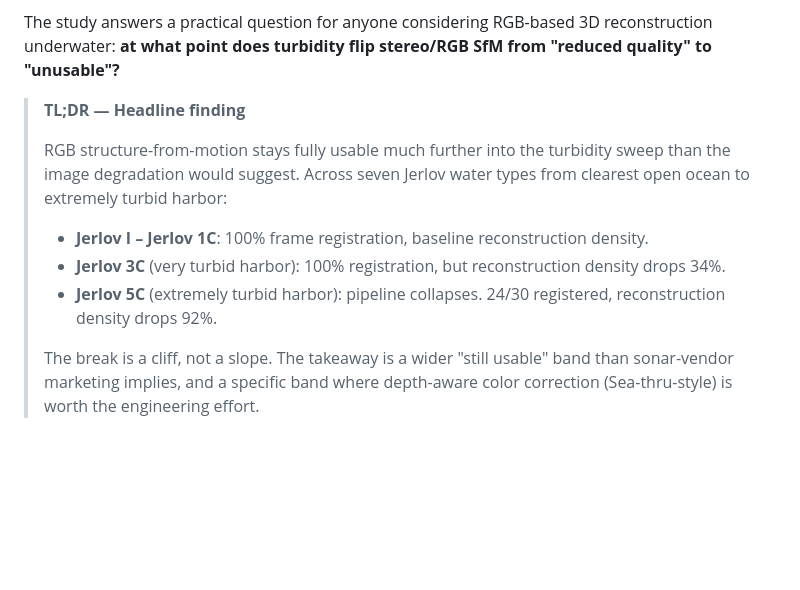
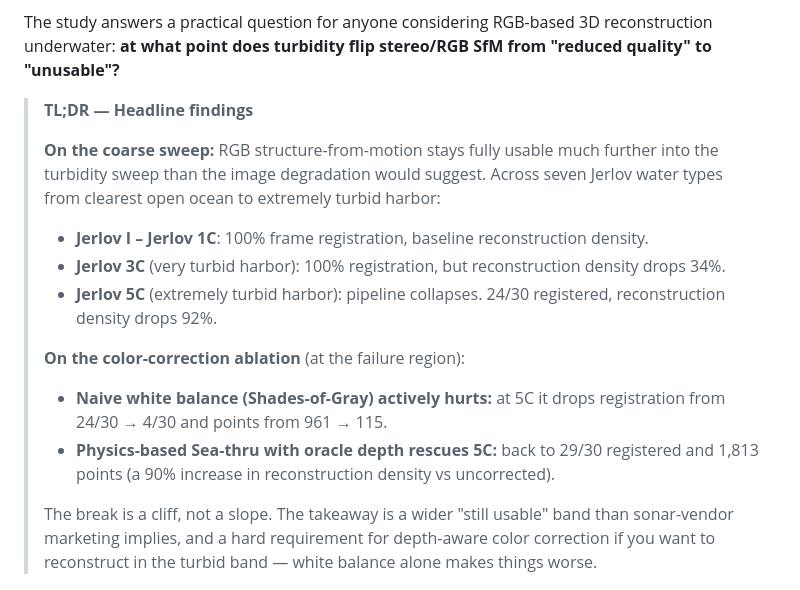
Before and after one commit to thiagopari/underwater-sfm-degradation, a Markdown page: README.md, the part around the change. Rendered like a GitHub page; blank space fills up the shorter version.

Commit message:
Fold the ablation findings into the TL;DR
The Sea-thru recovery result (29/30 registered at 5C vs 24/30 uncorrected)
is one of the most portfolio-relevant findings; put it in the headline
block so it's visible without scrolling.

Co-Authored-By: Claude Opus 4.7 <noreply@anthropic.com>

```diff
--- a/README.md
+++ b/README.md
@@ -11,19 +11,28 @@ The study answers a practical question for anyone considering RGB-based 3D
 reconstruction underwater: **at what point does turbidity flip stereo/RGB SfM
 from "reduced quality" to "unusable"?**
 
-> **TL;DR — Headline finding**
+> **TL;DR — Headline findings**
 >
-> RGB structure-from-motion stays fully usable much further into the turbidity
-> sweep than the image degradation would suggest. Across seven Jerlov water types
-> from clearest open ocean to extremely turbid harbor:
+> **On the coarse sweep:** RGB structure-from-motion stays fully usable much
+> further into the turbidity sweep than the image degradation would suggest.
+> Across seven Jerlov water types from clearest open ocean to extremely turbid harbor:
 >
 > - **Jerlov I – Jerlov 1C**: 100% frame registration, baseline reconstruction density.
 > - **Jerlov 3C** (very turbid harbor): 100% registration, but reconstruction density drops 34%.
 > - **Jerlov 5C** (extremely turbid harbor): pipeline collapses. 24/30 registered, reconstruction density drops 92%.
 >
-> The break is a cliff, not a slope. The takeaway is a wider "still usable" band
-> than sonar-vendor marketing implies, and a specific band where depth-aware color
-> correction (Sea-thru-style) is worth the engineering effort.
+> **On the color-correction ablation** (at the failure region):
+>
+> - **Naive white balance (Shades-of-Gray) actively hurts:** at 5C it drops
+>   registration from 24/30 → 4/30 and points from 961 → 115.
+> - **Physics-based Sea-thru with oracle depth rescues 5C:** back to 29/30
+>   registered and 1,813 points (a 90% increase in reconstruction density
+>   vs uncorrected).
+>
+> The break is a cliff, not a slope. The takeaway is a wider "still usable"
+> band than sonar-vendor marketing implies, and a hard requirement for
+> depth-aware color correction if you want to reconstruct in the turbid
+> band — white balance alone makes things worse.
 
 ![Hero: depth + turbidity sweep](figures/hero.png)
 
```
